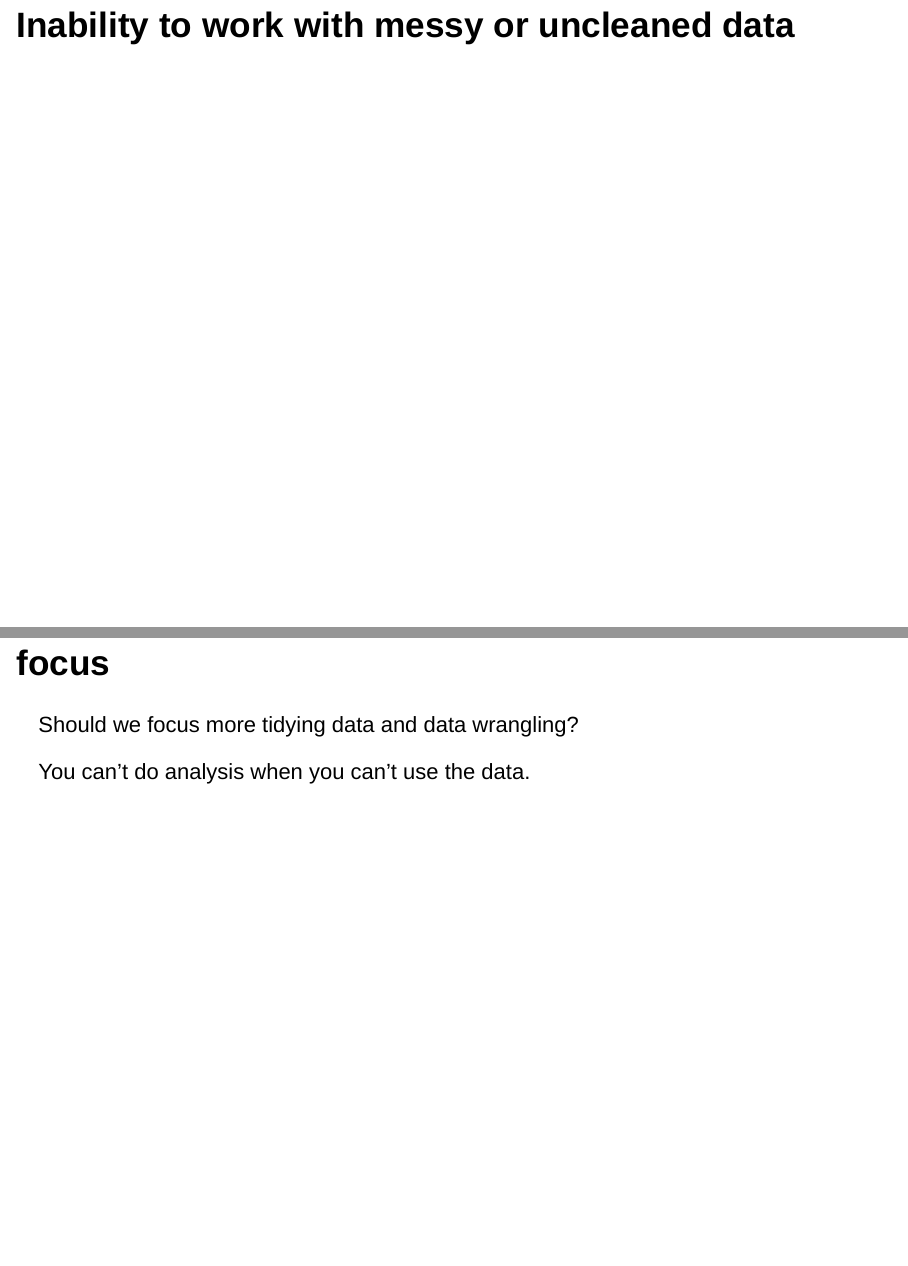
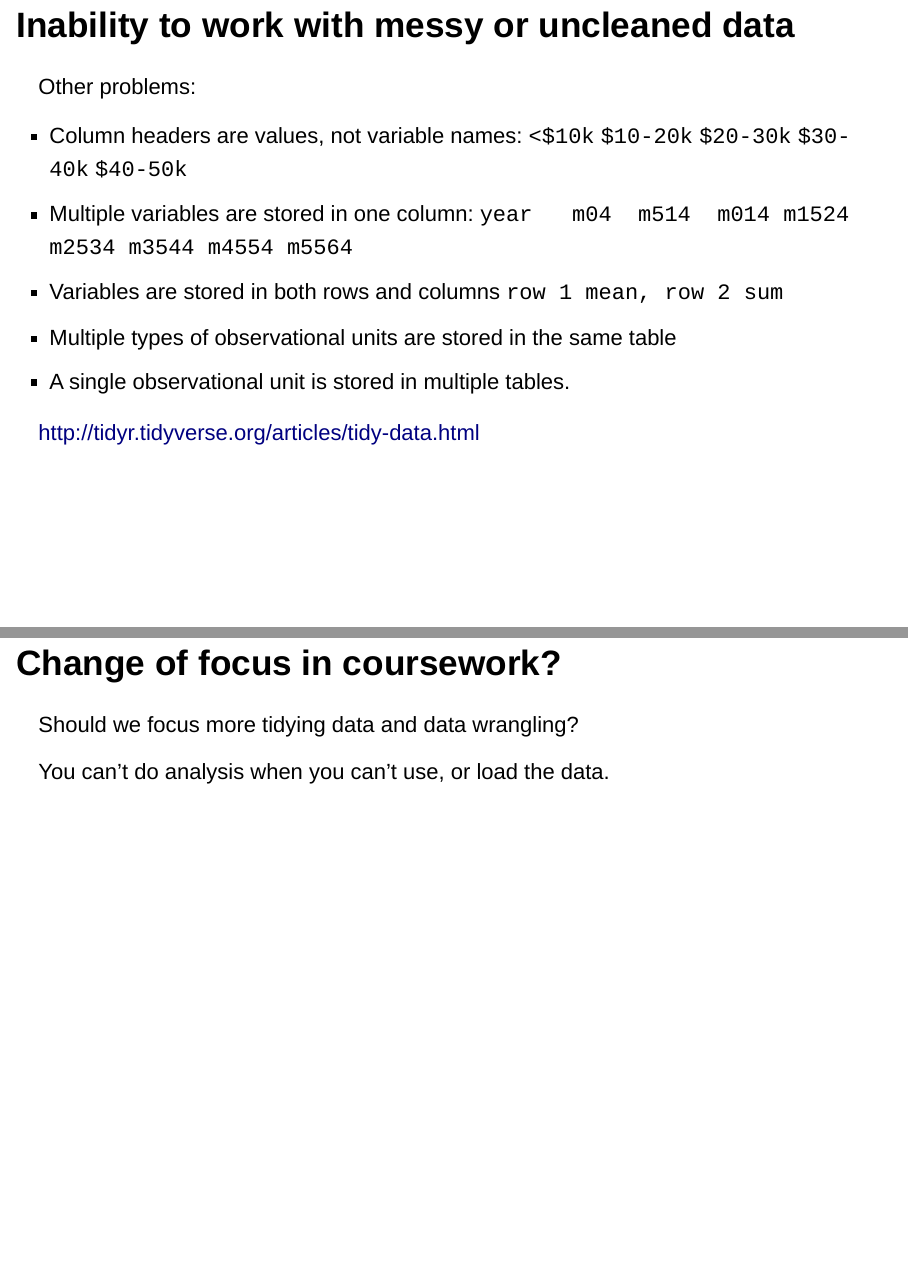
Before and after one commit to RMHogervorst/datawrangling, an R Markdown document (slides.Rmd): pages 5 and 6 of 18 before the commit and pages 4 and 5 of 16 after it, joined at a grey line. Rendered offline with R 4.5, knitr and Pandoc, with nearby package versions; drawn as Slidy slides in place of the format the file asks for.

Commit message:
updated slides

```diff
--- a/slides.Rmd
+++ b/slides.Rmd
@@ -47,11 +46,21 @@ Can involve:
 from https://speakerdeck.com/jennybc/teach-data-science-and-they-will-come
 
 
-# Inability to work with messy or uncleaned data
+## Inability to work with messy or uncleaned data
 
-## focus {.flexbox .vcenter}
+Other problems:
+
+- Column headers are values, not variable names:  `<$10k` `$10-20k` `$20-30k` `$30-40k` `$40-50k`
+- Multiple variables are stored in one column: `year   m04  m514  m014 m1524 m2534 m3544 m4554 m5564`
+- Variables are stored in both rows and columns `row 1 mean, row 2 sum`
+- Multiple types of observational units are stored in the same table
+- A single observational unit is stored in multiple tables.
+
+<http://tidyr.tidyverse.org/articles/tidy-data.html>
+
+## Change of focus in coursework? {.flexbox .vcenter}
 
 Should we focus more tidying data and data wrangling?
 
-You can't do analysis when you can't use the data.
+You can't do analysis when you can't use, or load the data.
 
```
Also changed, not shown: slides.html, slides.Rmd (22 more changed lines).
